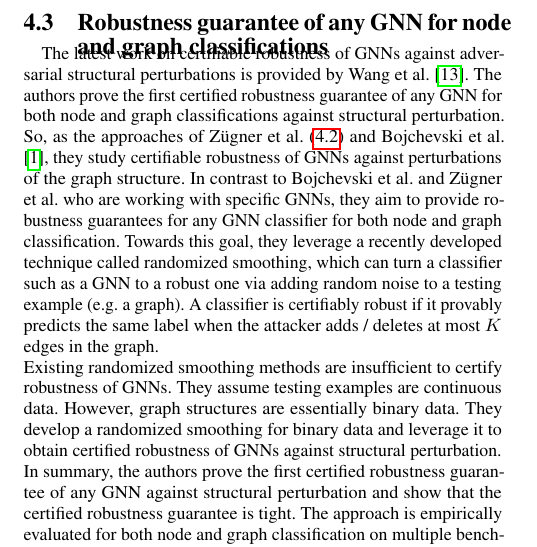
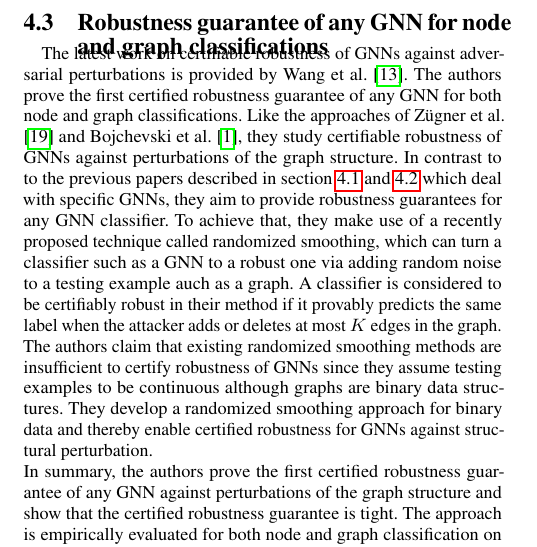
Before and after one commit to tbohne/SML20, a LaTeX paper (tex_files/main.tex): part of one column of page 7 of 9, cut so that both start at the same text. Compiled offline with pdfLaTeX.

Commit message:
refined section 4.3

```diff
--- a/tex_files/main.tex
+++ b/tex_files/main.tex
@@ -619,19 +619,20 @@ Finally, the presented certification method is able to certify a large fraction
 \subsection{Robustness guarantee of any GNN for node and graph classifications}
 \label{sec:paper_four}
 
-The latest work on certifiable robustness of GNNs against adversarial structural perturbations is provided by Wang et al. \cite{wang2020certified}.
-The authors prove the first certified robustness guarantee of any GNN for both node and graph classifications against structural perturbation.
-So, as the approaches of Zügner et al. (\ref{sec:paper_three}) and Bojchevski et al. \cite{bojchevski2019certifiable}, they study certifiable
-robustness of GNNs against perturbations of the graph structure. In contrast to Bojchevski et al. and Zügner et al. who are working with specific GNNs,
-they aim to provide robustness guarantees for any GNN classifier for both node and graph classification.
-Towards this goal, they leverage a recently developed technique called randomized smoothing, which can turn a classifier such as a GNN to
-a robust one via adding random noise to a testing example (e.g. a graph). A classifier is certifiably robust if it provably predicts the
-same label when the attacker adds / deletes at most $K$ edges in the graph.\newline
-Existing randomized smoothing methods are insufficient to certify robustness of GNNs. They assume testing examples are continuous data.
-However, graph structures are essentially binary data. They develop a randomized smoothing for binary data and leverage it to obtain
-certified robustness of GNNs against structural perturbation.\newline
-In summary, the authors prove the first certified robustness guarantee of any GNN against structural perturbation and show that the certified
-robustness guarantee is tight. The approach is empirically evaluated for both node and graph classification on multiple benchmark datasets.\newline
+The latest work on certifiable robustness of GNNs against adversarial perturbations is provided by Wang et al. \cite{wang2020certified}.
+The authors prove the first certified robustness guarantee of any GNN for both node and graph classifications.
+Like the approaches of Zügner et al. \cite{10.1145/3394486.3403217} and Bojchevski et al. \cite{bojchevski2019certifiable}, they study certifiable
+robustness of GNNs against perturbations of the graph structure. In contrast to to the previous papers described in section \ref{sec:paper_two}
+and \ref{sec:paper_three} which deal with specific GNNs, they aim to provide robustness guarantees for any GNN classifier.
+To achieve that, they make use of a recently proposed technique called randomized smoothing, which can turn a classifier such as a GNN to
+a robust one via adding random noise to a testing example auch as a graph. A classifier is considered to be certifiably robust in their method
+if it provably predicts the same label when the attacker adds or deletes at most $K$ edges in the graph.\newline
+The authors claim that existing randomized smoothing methods are insufficient to certify robustness of GNNs since
+they assume testing examples to be continuous although graphs are binary data structures.
+They develop a randomized smoothing approach for binary data and thereby enable certified robustness for GNNs against structural perturbation.\newline
+In summary, the authors prove the first certified robustness guarantee of any GNN against perturbations of the graph structure
+and show that the certified robustness guarantee is tight.
+The approach is empirically evaluated for both node and graph classification on multiple benchmark datasets.\newline
 
 \vfill
 \pagebreak
```
